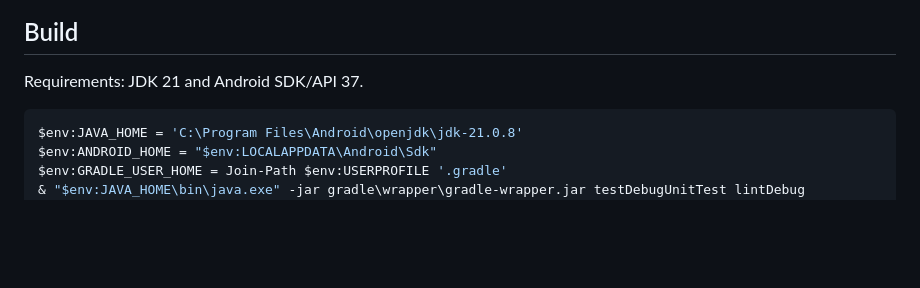
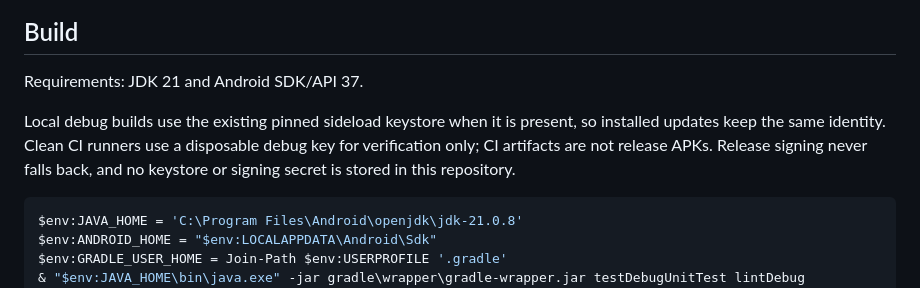
Before and after one commit to Galahad369/APPs-by-L, a Markdown page: greater-art/README.md, the part around the change. GitHub-like rendering; blank space fills up the shorter version.

Commit message:
Document clean CI signing behavior

````diff
--- a/greater-art/README.md
+++ b/greater-art/README.md
@@ -77,6 +77,11 @@ persisted Storage Access Framework folder selection.
 ## Build
 
 Requirements: JDK 21 and Android SDK/API 37.
+
+Local debug builds use the existing pinned sideload keystore when it is present, so
+installed updates keep the same identity. Clean CI runners use a disposable debug key
+for verification only; CI artifacts are not release APKs. Release signing never falls
+back, and no keystore or signing secret is stored in this repository.
 
 ```powershell
 $env:JAVA_HOME = 'C:\Program Files\Android\openjdk\jdk-21.0.8'
````
Also changed, not shown: greater-art/HANDOFF.md (+13 -0 lines).
